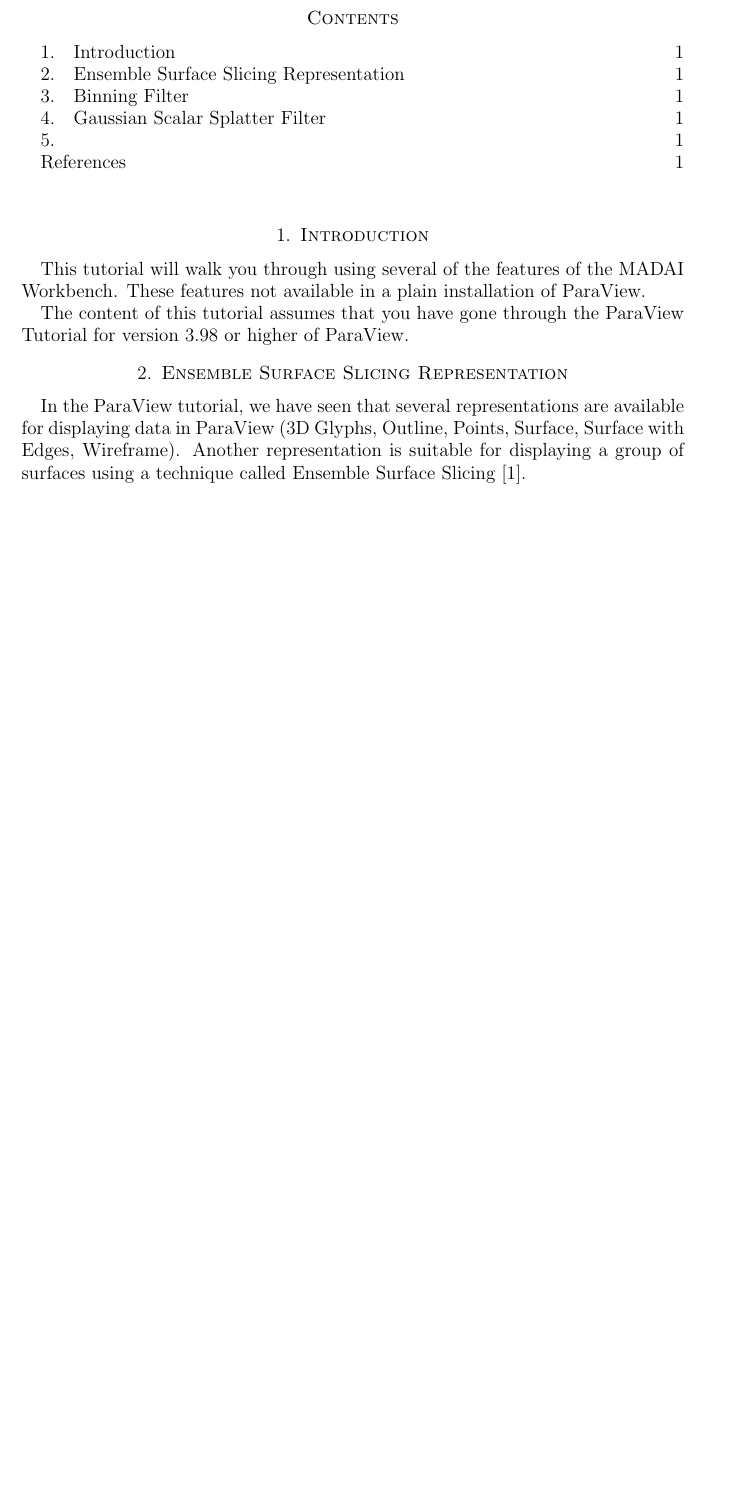
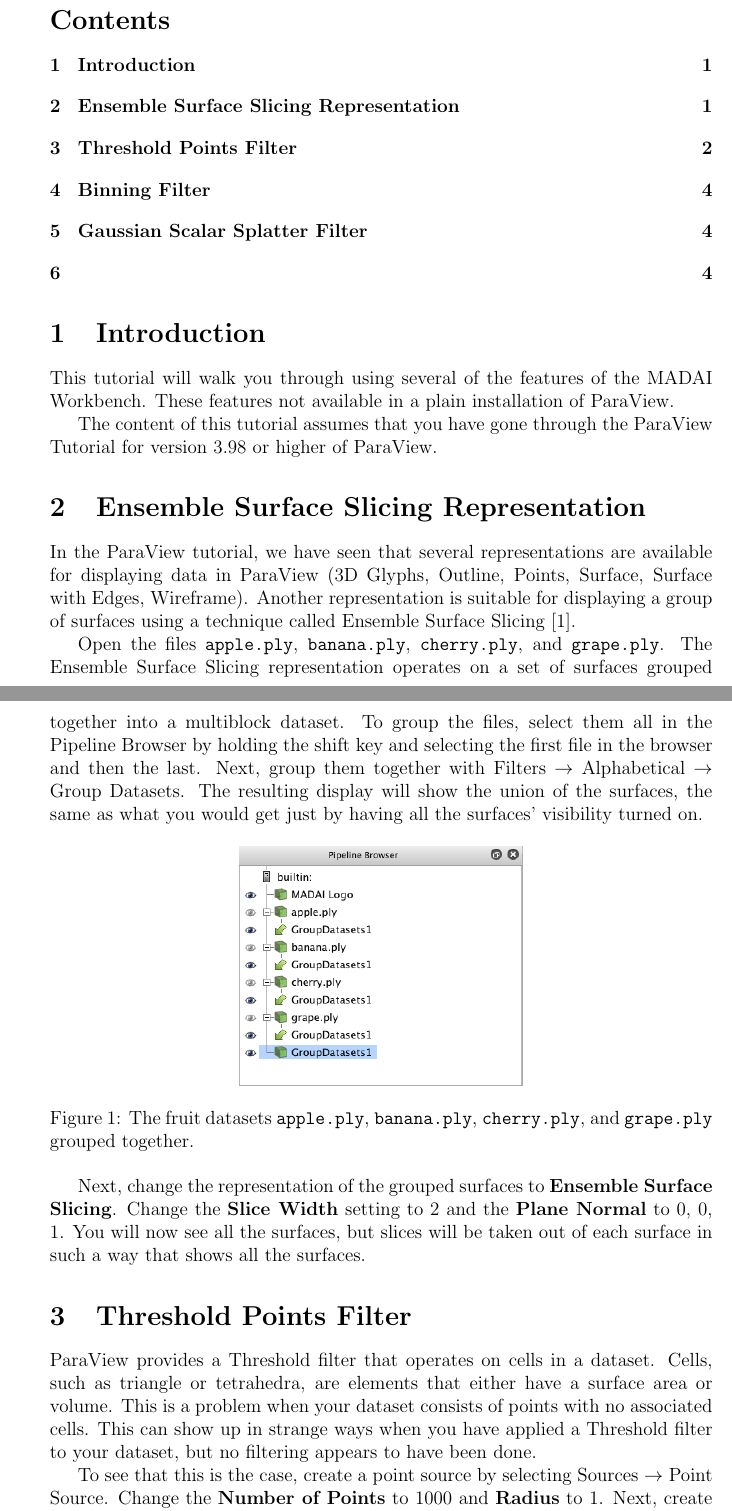
Before and after one commit to MADAI/MADAIWorkbench, a LaTeX document (Tutorial/MADAIWorkbenchTutorial.tex): part of the page before the commit and two parts of pages 1 and 2 of 5 after it, the two joined at a grey line, cut so that both start at the same text, the shorter picture padded with empty space. Compiled offline with pdfLaTeX.

Commit message:
More progress on tutorial

```diff
--- a/Tutorial/MADAIWorkbenchTutorial.tex
+++ b/Tutorial/MADAIWorkbenchTutorial.tex
@@ -1,6 +1,7 @@
 
-\documentclass[12pt]{amsart}
+\documentclass[12pt]{article}
 \usepackage{geometry} % see geometry.pdf on how to lay out the page. There's lots.
+\usepackage{graphicx}
 \geometry{a4paper} % or letter or a5paper or ... etc
 % \geometry{landscape} % rotated page geometry
 
@@ -26,3 +27,13 @@
 
 In the ParaView tutorial, we have seen that several representations are available for displaying data in ParaView (3D Glyphs, Outline, Points, Surface, Surface with Edges, Wireframe). Another representation is suitable for displaying a group of surfaces using a technique called Ensemble Surface Slicing \cite{Oluwafemi2012}.
 
+Open the files \texttt{apple.ply}, \texttt{banana.ply}, \texttt{cherry.ply}, and \texttt{grape.ply}. The Ensemble Surface Slicing representation operates on a set of surfaces grouped together into a multiblock dataset. To group the files, select them all in the Pipeline Browser by holding the shift key and selecting the first file in the browser and then the last. Next, group them together with Filters $\rightarrow$ Alphabetical $\rightarrow$ Group Datasets. The resulting display will show the union of the surfaces, the same as what you would get just by having all the surfaces' visibility turned on.
+
+\begin{figure}[htbp]
+   \centering
+   \includegraphics[scale=.5]{images/ESSGroupDatasets.png} % requires the graphicx package
+   \caption{The fruit datasets \texttt{apple.ply}, \texttt{banana.ply}, \texttt{cherry.ply}, and \texttt{grape.ply} grouped together.}
+   \label{fig:ESSGroupDatasets}
+\end{figure}
+
+Next, change the representation of the grouped surfaces to \textbf{Ensemble Surface Slicing}. Change the \textbf{Slice Width} setting to 2 and the \textbf{Plane Normal} to 0, 0, 1. You will now see all the surfaces, but slices will be taken out of each surface in such a way that shows all the surfaces.
@@ -28,0 +45,8 @@
+   \label{fig:ESSSurfaces}
+\end{figure}
+
+\section{Threshold Points Filter}
+
+ParaView provides a Threshold filter that operates on cells in a dataset. Cells, such as triangle or tetrahedra, are elements that either have a surface area or volume. This is a problem when your dataset consists of points with no associated cells. This can show up in strange ways when you have applied a Threshold filter to your dataset, but no filtering appears to have been done.
+
+To see that this is the case, create a point source by selecting Sources $\rightarrow$ Point Source. Change the \textbf{Number of Points} to 1000 and \textbf{Radius} to 1. Next, create a \textbf{Calculator} filter by selecting \textbf{Filters} $\rightarrow$ \textbf{Alphabetical} $\rightarrow$ \textbf{Calculator}. Set the \textbf{Result Array Name} to ``X'' and enter ``coordsX'' in the text field above the calculator buttons. This creates a point scalar field that has the same value as the x-coordinates of the points.
```
Also changed, not shown: Tutorial/images/BinningFilter.png (added), Tutorial/images/BinningFilter_XDensity.png (added), Tutorial/images/ESSGroupDatasets.png (added), Tutorial/images/ESSSurfaces.png (added), Tutorial/images/ThresholdPointsFilter.png (added), Tutorial/images/ThresholdPointsFilterCalculator.png (added), Tutorial/MADAIWorkbenchTutorial.tex (23 more changed lines).
